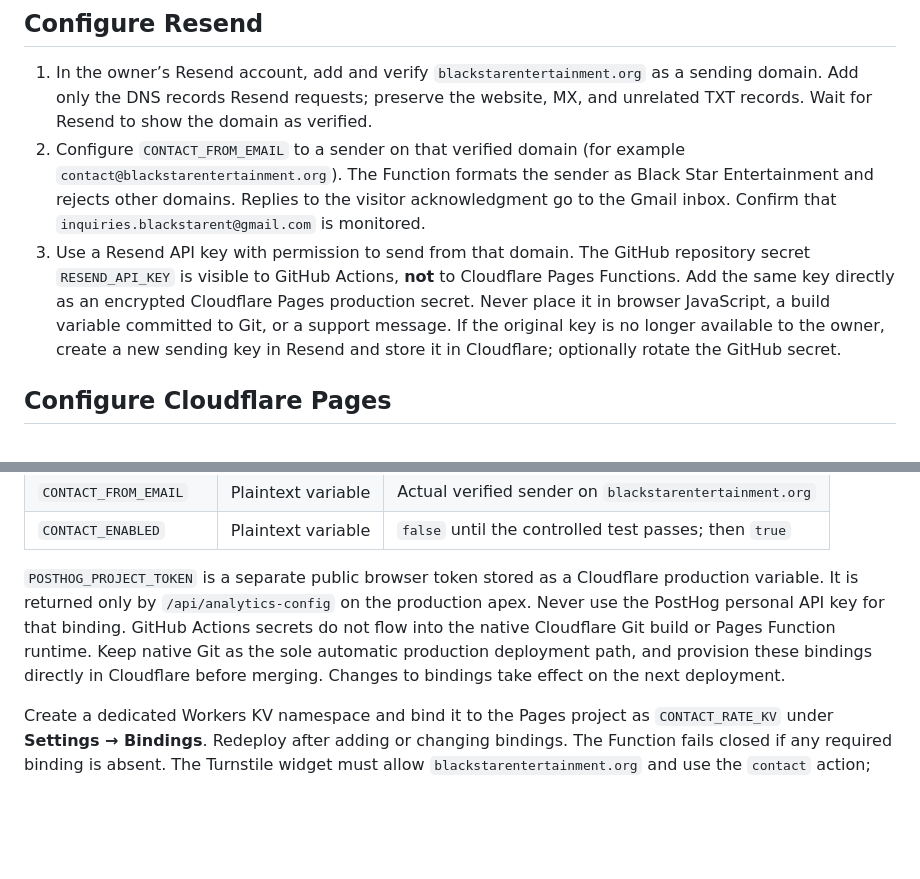
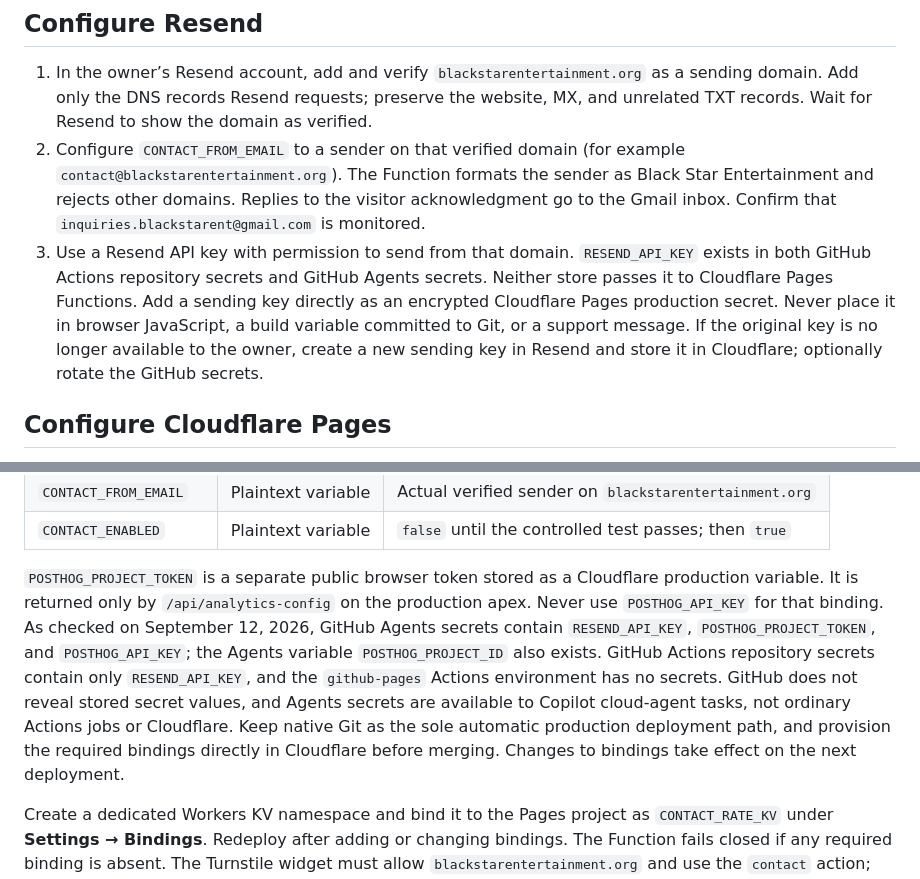
Before and after one commit to AetherAI3/Blackstar, a Markdown page: docs/RESEND-CONTACT-SETUP.md, 2 parts joined by grey strips. GitHub-like rendering; blank space fills up the shorter version.

Commit message:
docs: clarify Agents secret scope for Cloudflare launch

```diff
--- a/docs/RESEND-CONTACT-SETUP.md
+++ b/docs/RESEND-CONTACT-SETUP.md
@@ -6,7 +6,7 @@ The contact form is implemented as a Cloudflare Pages Function at `/api/contact`
 
 1. In the owner’s Resend account, add and verify `blackstarentertainment.org` as a sending domain. Add only the DNS records Resend requests; preserve the website, MX, and unrelated TXT records. Wait for Resend to show the domain as verified.
 2. Configure `CONTACT_FROM_EMAIL` to a sender on that verified domain (for example `contact@blackstarentertainment.org`). The Function formats the sender as Black Star Entertainment and rejects other domains. Replies to the visitor acknowledgment go to the Gmail inbox. Confirm that `inquiries.blackstarent@gmail.com` is monitored.
-3. Use a Resend API key with permission to send from that domain. The GitHub repository secret `RESEND_API_KEY` is visible to GitHub Actions, **not** to Cloudflare Pages Functions. Add the same key directly as an encrypted Cloudflare Pages production secret. Never place it in browser JavaScript, a build variable committed to Git, or a support message. If the original key is no longer available to the owner, create a new sending key in Resend and store it in Cloudflare; optionally rotate the GitHub secret.
+3. Use a Resend API key with permission to send from that domain. `RESEND_API_KEY` exists in both GitHub Actions repository secrets and GitHub Agents secrets. Neither store passes it to Cloudflare Pages Functions. Add a sending key directly as an encrypted Cloudflare Pages production secret. Never place it in browser JavaScript, a build variable committed to Git, or a support message. If the original key is no longer available to the owner, create a new sending key in Resend and store it in Cloudflare; optionally rotate the GitHub secrets.
 
 ## Configure Cloudflare Pages
 
@@ -22,7 +22,7 @@ In **Workers & Pages → blackstar → Settings → Variables and Secrets**, add
 | `CONTACT_FROM_EMAIL` | Plaintext variable | Actual verified sender on `blackstarentertainment.org` |
 | `CONTACT_ENABLED` | Plaintext variable | `false` until the controlled test passes; then `true` |
 
-`POSTHOG_PROJECT_TOKEN` is a separate public browser token stored as a Cloudflare production variable. It is returned only by `/api/analytics-config` on the production apex. Never use the PostHog personal API key for that binding. GitHub Actions secrets do not flow into the native Cloudflare Git build or Pages Function runtime. Keep native Git as the sole automatic production deployment path, and provision these bindings directly in Cloudflare before merging. Changes to bindings take effect on the next deployment.
+`POSTHOG_PROJECT_TOKEN` is a separate public browser token stored as a Cloudflare production variable. It is returned only by `/api/analytics-config` on the production apex. Never use `POSTHOG_API_KEY` for that binding. As checked on September 12, 2026, GitHub Agents secrets contain `RESEND_API_KEY`, `POSTHOG_PROJECT_TOKEN`, and `POSTHOG_API_KEY`; the Agents variable `POSTHOG_PROJECT_ID` also exists. GitHub Actions repository secrets contain only `RESEND_API_KEY`, and the `github-pages` Actions environment has no secrets. GitHub does not reveal stored secret values, and Agents secrets are available to Copilot cloud-agent tasks, not ordinary Actions jobs or Cloudflare. Keep native Git as the sole automatic production deployment path, and provision the required bindings directly in Cloudflare before merging. Changes to bindings take effect on the next deployment.
 
 Create a dedicated Workers KV namespace and bind it to the Pages project as `CONTACT_RATE_KV` under **Settings → Bindings**. Redeploy after adding or changing bindings. The Function fails closed if any required binding is absent. The Turnstile widget must allow `blackstarentertainment.org` and use the `contact` action; the Function verifies the token with Cloudflare before calling Resend. Preview and `pages.dev` hosts cannot send inquiries.
 
```
